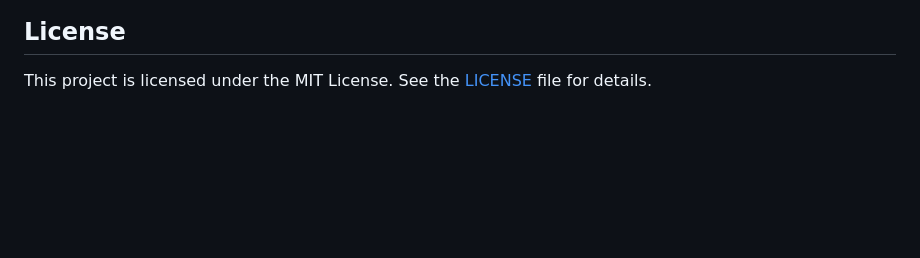
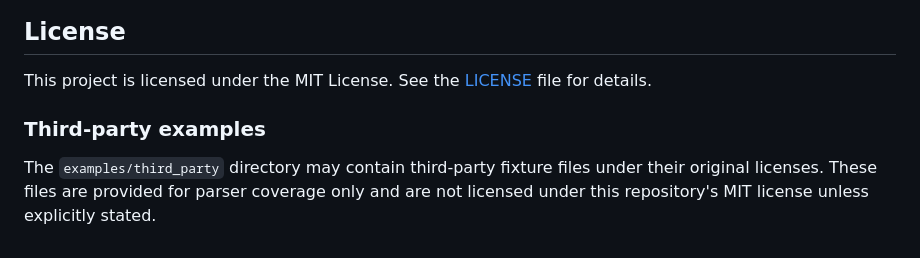
Before and after one commit to harumiWeb/tree-sitter-vba, a Markdown page: README.md, the part around the change. Drawn GitHub-style; blank space fills up the shorter version.

Commit message:
docs: add section for third-party examples and licensing clarification

```diff
--- a/README.md
+++ b/README.md
@@ -290,3 +290,9 @@ This grammar is intended to support practical VBA tooling, including the
 ## License
 
 This project is licensed under the MIT License. See the [LICENSE](LICENSE) file for details.
+
+### Third-party examples
+
+The `examples/third_party` directory may contain third-party fixture files under
+their original licenses. These files are provided for parser coverage only and
+are not licensed under this repository's MIT license unless explicitly stated.
```
